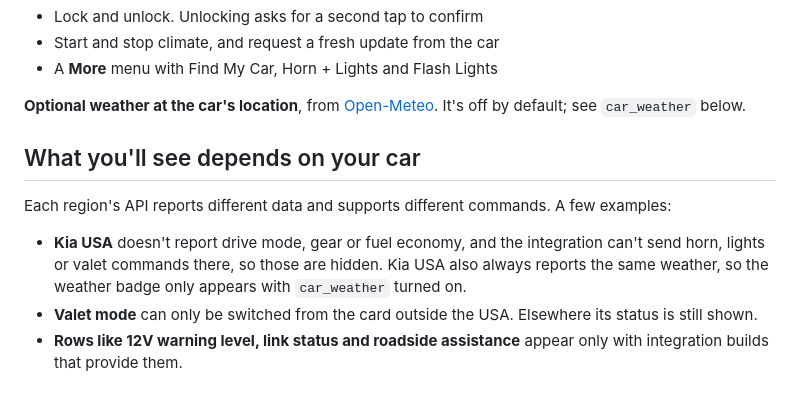
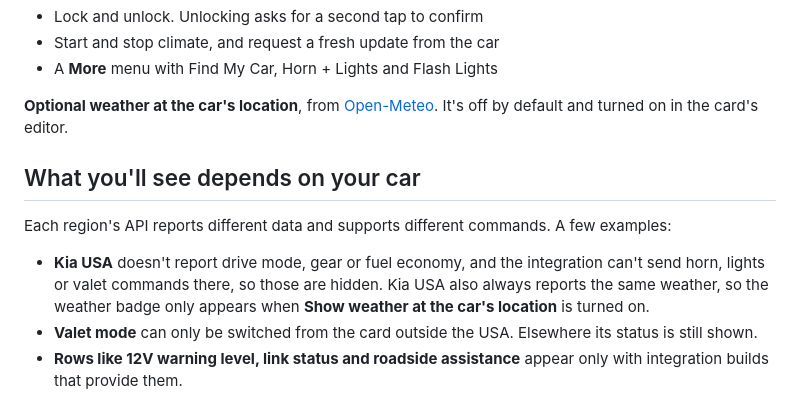
Before and after one commit to auadix/ha-kia-card, a Markdown page: README.md, the part around one of its changes. Drawn GitHub-style.

```diff
--- a/README.md
+++ b/README.md
@@ -52,13 +52,13 @@ The card only shows what your vehicle actually reports. If a sensor doesn't exis
 - Start and stop climate, and request a fresh update from the car
 - A **More** menu with Find My Car, Horn + Lights and Flash Lights
 
-**Optional weather at the car's location**, from [Open-Meteo](https://open-meteo.com). It's off by default; see `car_weather` below.
+**Optional weather at the car's location**, from [Open-Meteo](https://open-meteo.com). It's off by default and turned on in the card's editor.
 
 ## What you'll see depends on your car
 
 Each region's API reports different data and supports different commands. A few examples:
 
-- **Kia USA** doesn't report drive mode, gear or fuel economy, and the integration can't send horn, lights or valet commands there, so those are hidden. Kia USA also always reports the same weather, so the weather badge only appears with `car_weather` turned on.
+- **Kia USA** doesn't report drive mode, gear or fuel economy, and the integration can't send horn, lights or valet commands there, so those are hidden. Kia USA also always reports the same weather, so the weather badge only appears when **Show weather at the car's location** is turned on.
 - **Valet mode** can only be switched from the card outside the USA. Elsewhere its status is still shown.
 - **Rows like 12V warning level, link status and roadside assistance** appear only with integration builds that provide them.
 
```
Also changed, not shown: other parts of README.md (+26 -40 lines), CHANGELOG.md (+5 -4 lines), INSTALLATION.md (+1 -1 lines), docs/images/editor.png (added), 1 other file.
